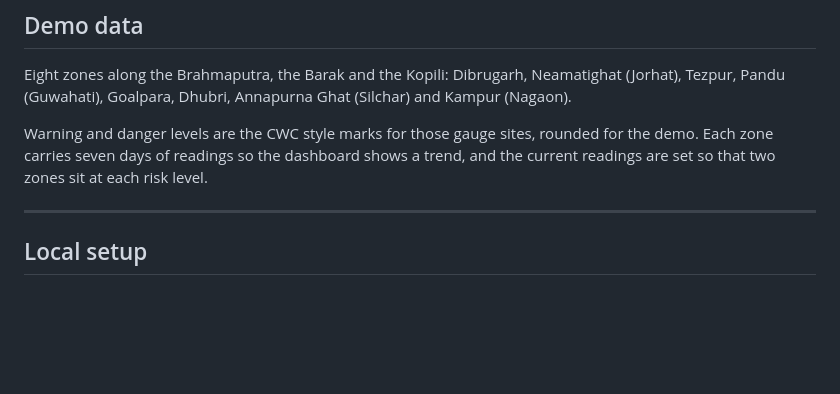
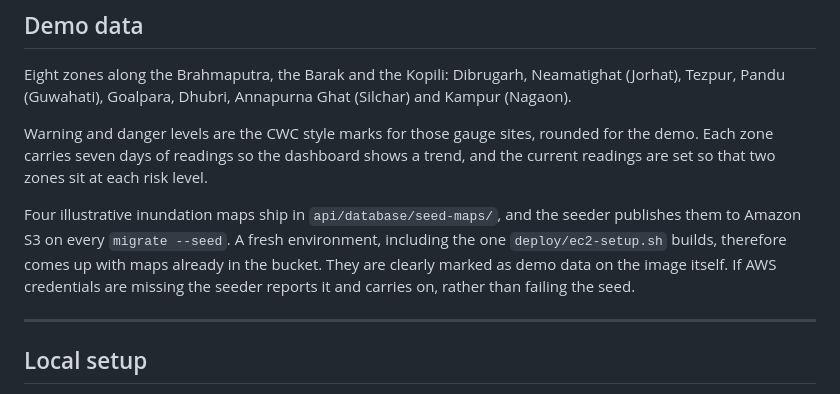
Before and after one commit to shubhamverma-devx/jalrakshak-aws, a Markdown page: README.md, the part around the change. GitHub-like rendering; blank space fills up the shorter version.

Commit message:
Document seeded inundation maps in README and demo script

```diff
--- a/README.md
+++ b/README.md
@@ -142,6 +142,13 @@ for the demo. Each zone carries seven days of readings so the dashboard shows a
 trend, and the current readings are set so that two zones sit at each risk
 level.
 
+Four illustrative inundation maps ship in `api/database/seed-maps/`, and the
+seeder publishes them to Amazon S3 on every `migrate --seed`. A fresh
+environment, including the one `deploy/ec2-setup.sh` builds, therefore comes up
+with maps already in the bucket. They are clearly marked as demo data on the
+image itself. If AWS credentials are missing the seeder reports it and carries
+on, rather than failing the seed.
+
 ---
 
 ## Local setup
```
Also changed, not shown: DEMO-SCRIPT.md (+8 -5 lines).
